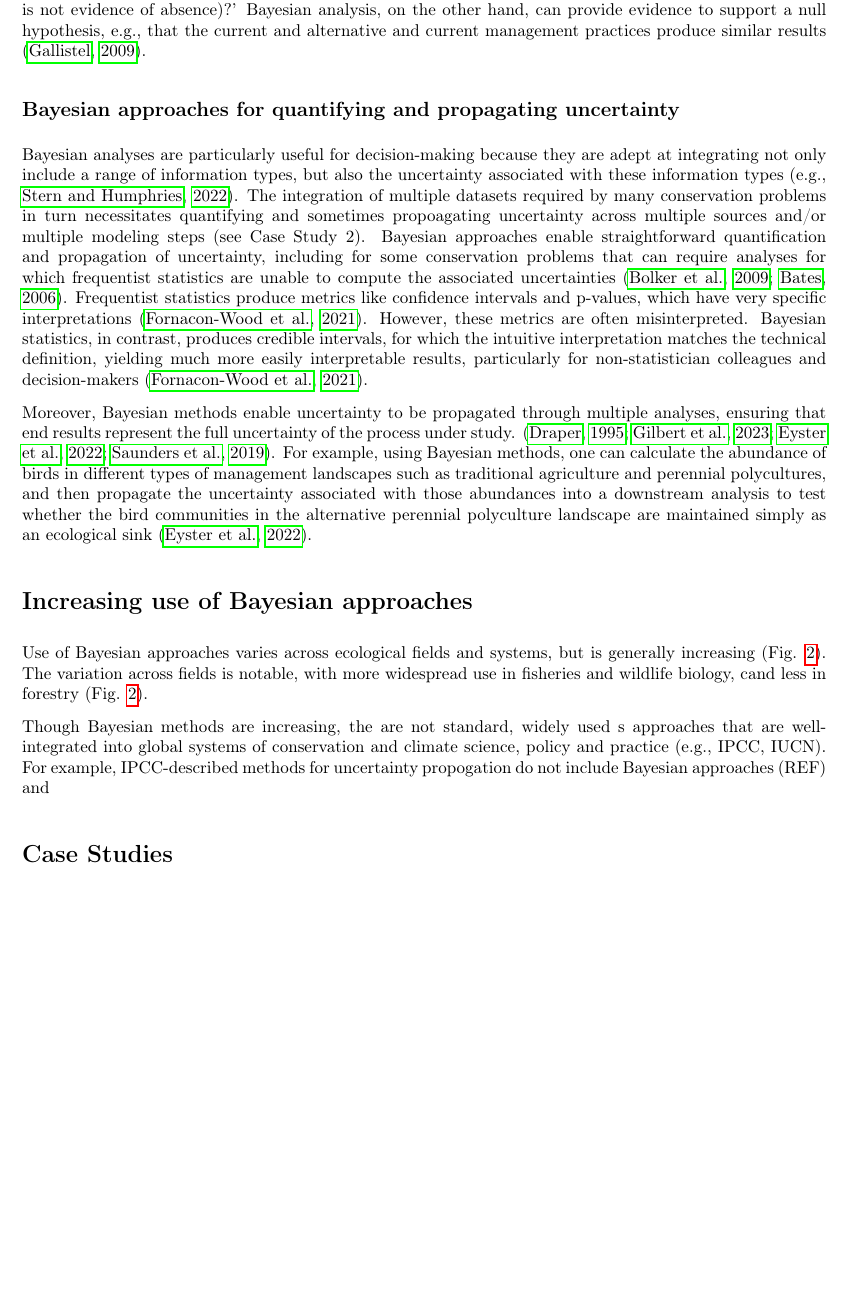
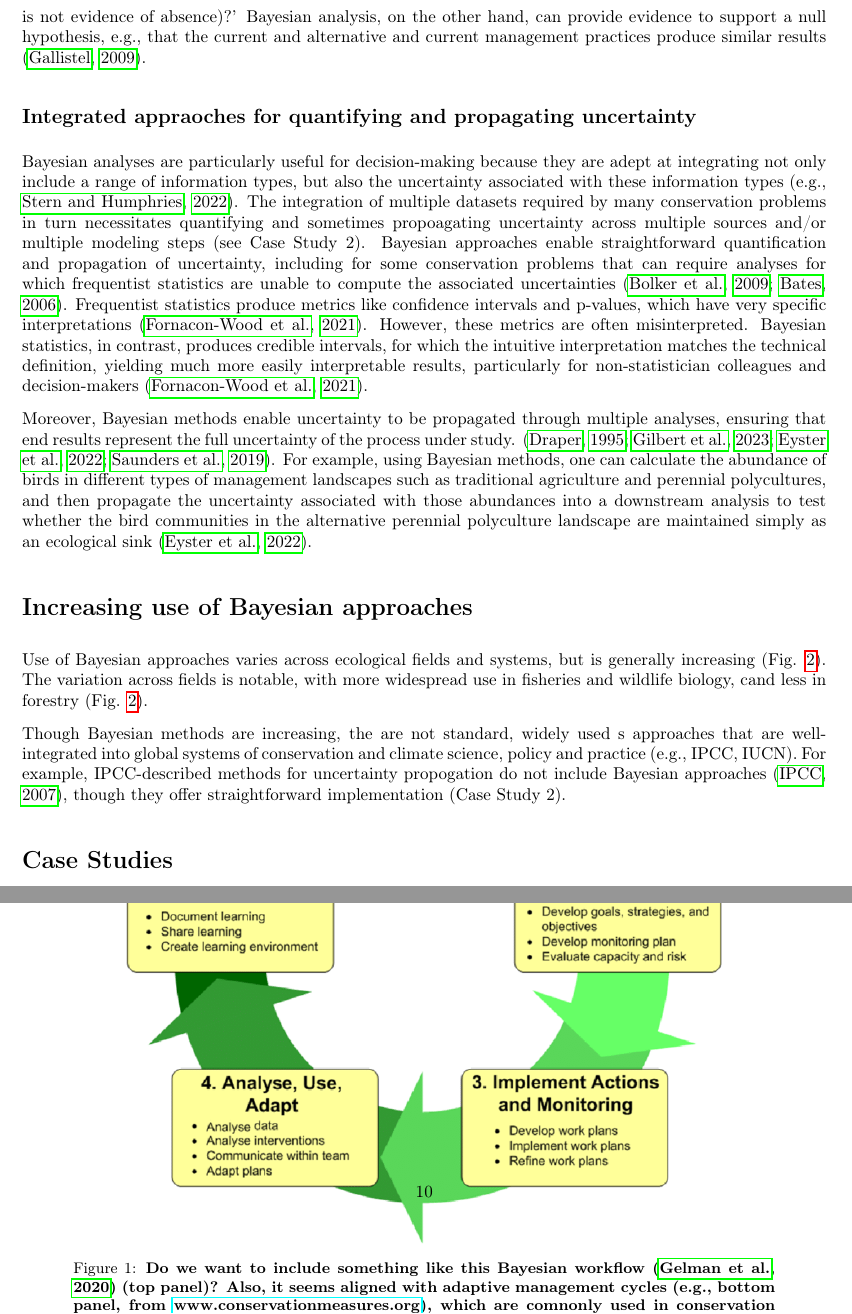
Before and after one commit to AileneKane/bayes4cons, a LaTeX document (docs/bayes4cons_doc.tex): part of page 4 of 12 before the commit and two parts of pages 4 and 10 of 12 after it, the two joined at a grey line, cut so that both start at the same text, the shorter picture padded with empty space. The pictures show the PDF file docs/bayes4cons_doc.pdf that the author committed with the source.

Commit message:
a few more refs

```diff
--- a/docs/bayes4cons_doc.tex
+++ b/docs/bayes4cons_doc.tex
@@ -122,3 +122,4 @@ Some fields within conservation biology and natural resource management have ado
 
 \par Conservation often requires making easily-interpretable plant or wildlife status categories to inform decision making \citep{brooks2008quantifying}. For example, conservation might be prioritized for species declining `rapidly' versus `moderately.' These discrete categories require information about when a species' population has passed a particular threshold, and Bayesian approaches are ``natural for quantifying, in the form of a probability, the support provided by the data" for whether a species has surpassed a given threshold  \citep{brooks2008quantifying}.
 
+\subsection*{Frameworks for integrating multiple data sources}
@@ -126,16 +126,16 @@ Some fields within conservation biology and natural resource management have ado
 \par Conservation problems are complex and addressing them, especially in the era of climate change, requires integrating social, economic, biological, and physical information to provide the evidence base upon which decisions can be made. Conservation evidence comes in many forms, including from quantitative studies, community knowledge, expert knowledge, traditional ecological knowledge, and others. Conservation decision-making requires integrating these multiple sources of information to provide an evidence base upon which decisions can be grounded \citep{stern2022interweaving}. Bayesian methods enable two fruitful avenues for such integration. First, information can be amalgamated into Bayesian Belief Networks \citep{marcot2001using,newton2007bayesian}. Second, extant information can be used to inform prior distributions \citep{o2008informed}.
 
-\subsection*{Moving beyond null hypothesis testing: comparing alternatives for adaptive management}
+\subsection*{Moving beyond null hypothesis testing: comparing alternatives}
 \par Conservation scientists often need to compare outcomes from current `business-as-usual' approaches to new alternatives. For example, conservation scientists might be interested in deciding whether an alternative practice produces the same results as current practice.
 The need to test new approaches, coupled with the fact that ecosystems are dynamic and often yield unexpected behaviors \citep{Levin2012,Gross2013}, have led to practices of adaptive management in conservation \citep{holling1978adaptive} (Fig. \ref{fig:workflow}). Yet frequentist statistical frameworks rarely provide information necessary to adequately inform adaptive management \citep{prato2005bayesian}.  Specifically, frequentist statistics incapacity to compare support for a variety of hypotheses \citep[including a `null' hypothesis;][]{Zyl2018} prevents this method from informing what interventions will most likely bring about conservation gains \citep{prato2005bayesian}. For example, in its submission process, leading conservation journal \textit{Conservation Biology} requires that authors recognize that, `8. ensured you have not misinterpreted statistical nonsignificance as no effect if a frequentist approach was used (absence of evidence is not evidence of absence)?' Bayesian analysis, on the other hand, can provide evidence to support a null hypothesis, e.g., that the current and alternative and current management practices produce similar results \citep{gallistel2009importance}.
-\subsection*{Bayesian approaches for quantifying and propagating uncertainty}
+\subsection*{Integrated appraoches for quantifying and propagating uncertainty}
 \par Bayesian analyses are particularly useful for decision-making because they are adept at integrating not only include a range of information types, but also the uncertainty associated with these information types \citep[e.g.,][]{stern2022interweaving}. The integration of multiple datasets required by many conservation problems in turn necessitates quantifying and sometimes propoagating uncertainty across multiple sources and/or multiple modeling steps (see Case Study 2). Bayesian approaches enable straightforward quantification and  propagation of  uncertainty, including for some conservation problems that can require analyses for which frequentist statistics are unable to compute the associated uncertainties \citep{bolker2009a,bates2006r}. Frequentist statistics produce metrics like confidence intervals and p-values, which have very specific interpretations \citep{fornacon2021bayesian}. However, these metrics are often misinterpreted. Bayesian statistics, in contrast, produces credible intervals, for which the intuitive interpretation matches the technical definition, yielding much more easily interpretable results, particularly for non-statistician colleagues and decision-makers \citep{fornacon2021bayesian}.
 \par Moreover, Bayesian methods enable uncertainty to be propagated through multiple analyses, ensuring that end results represent the full uncertainty of the process under study. \citep{draper1995assessment,gilbert2023propagating,Eyster2022,Saunders2019}. For example, using Bayesian methods, one can calculate the abundance of birds in different types of management landscapes such as traditional agriculture and perennial polycultures, and then propagate the uncertainty associated with those abundances into a downstream analysis to test whether the bird communities in the alternative perennial polyculture landscape are maintained simply as an ecological sink \citep{Eyster2022}.
 
 \section* {Increasing use of Bayesian approaches}
 \par Use of Bayesian approaches varies across ecological fields and systems, but is generally increasing (Fig. \ref{fig:consbaystrend}). The variation across fields is notable, with more widespread use in fisheries and wildlife biology, cand less in forestry  (Fig. \ref{fig:consbaystrend}).
 
-\par  Though Bayesian methods are increasing, the are not standard, widely used s approaches that are well-integrated into global systems of conservation and climate science, policy and practice (e.g., IPCC, IUCN). For example, IPCC-described methods for uncertainty propogation do not include Bayesian approaches (REF) and
+\par  Though Bayesian methods are increasing, the are not standard, widely used s approaches that are well-integrated into global systems of conservation and climate science, policy and practice (e.g., IPCC, IUCN). For example, IPCC-described methods for uncertainty propogation do not include Bayesian approaches \citep{ipcc2007}, though they offer straightforward implementation (Case Study 2).
 %From Lizzie: IUCN `Rules of Procedure’ (download here) are pretty vague on uncertainty (and have two types at least: Uncertainty in the data and uncertainty in taxonomic). I think our relevant interest in the IUCN goal is to get to ‘Direction of current population trend (stable, increasing, decreasing, unknown)’ and there are actually are some papers about what to do about uncertainty in this for the IUCN. One well-cited one is: Making Consistent IUCN Classifications under Uncertainty (2000, JSTOR link), which I think basically advocated fuzzy numbers (but I did not read closely; this paper seems to have led to the RAMAS software). There’s a literature from this citation including a Bayesian network (Use of a Bayesian network for Red Listing under uncertainty, 2010) that someone could dig into a little more? See also: JARA: ‘Just Another Red-List Assessment’
 \section* {Case Studies}
 \subsection*{Case Stufy 1: Robust estimates of trends in species or populations of concern}
@@ -226,3 +226,6 @@ https://www.ncbi.nlm.nih.gov/pmc/articles/PMC4158865/
 \section* {Figures}
  \begin{figure}[h]
 \centering
+ \includegraphics[width=0.75\textwidth]{../figs/BayesianWorkflowfromGelman2020.jpg}
+  \includegraphics[width=0.75\textwidth]{../figs/The-Open-Standards-adaptive-management-cycle-from-wwwconservationmeasuresorg.png}
+ \caption{\textbf{Do we want to include something like this Bayesian workflow \citep{gelman2020bayesian} (top panel)? Also, it seems aligned with adaptive management cycles (e.g., bottom panel, from \href{www.conservationmeasures.org}{www.conservationmeasures.org}), which are comnonly used in conservation biology. We could consider a 2-paneled figure with sometlike these? I would love to discuss this as a group, if people think it would be useful}}
```
Also changed, not shown: docs/conslib.bib (+7 -0 lines), docs/bayes4cons_doc.pdf, docs/bayes4cons_doc.tex (6 more changed lines), 1 other file.
